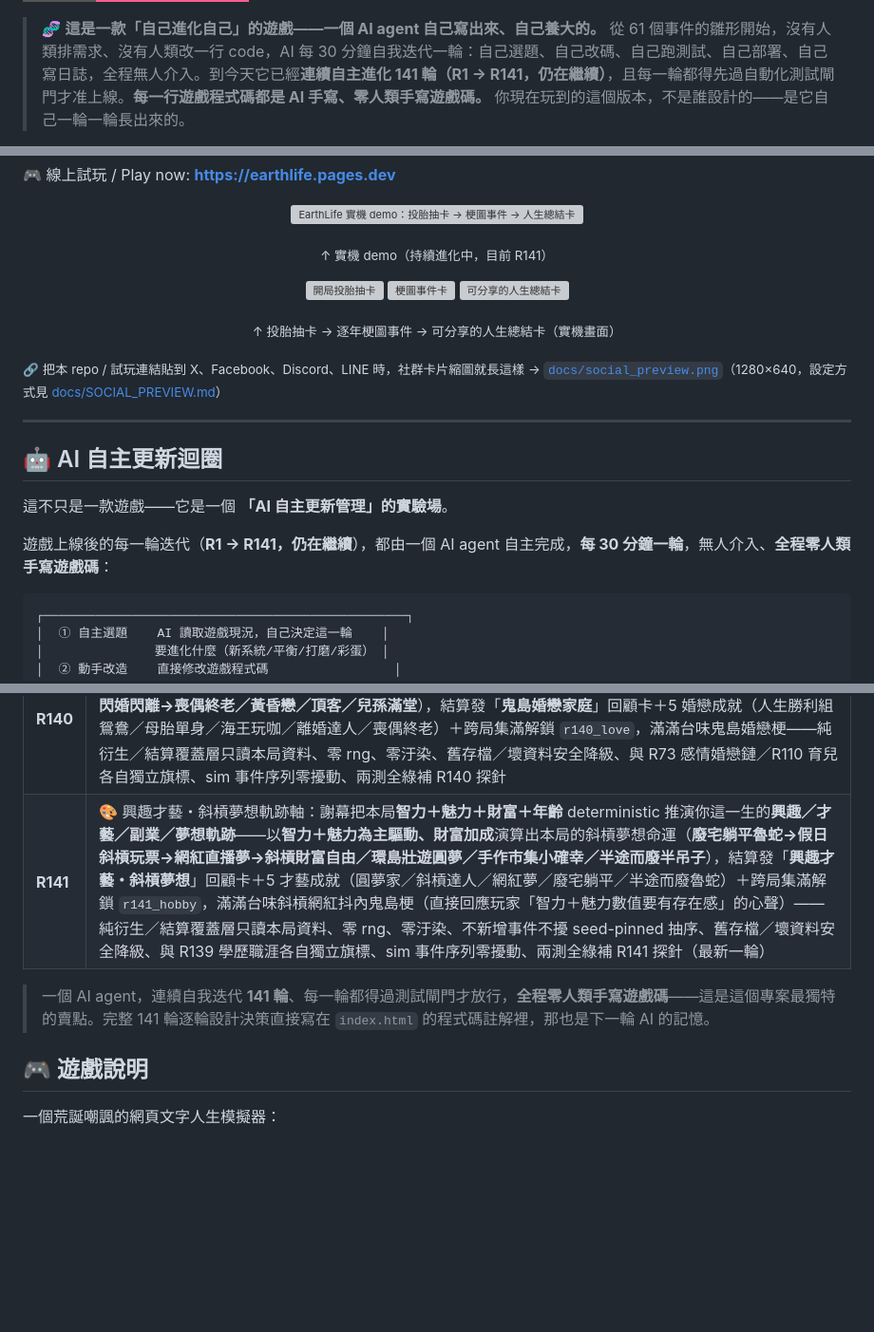
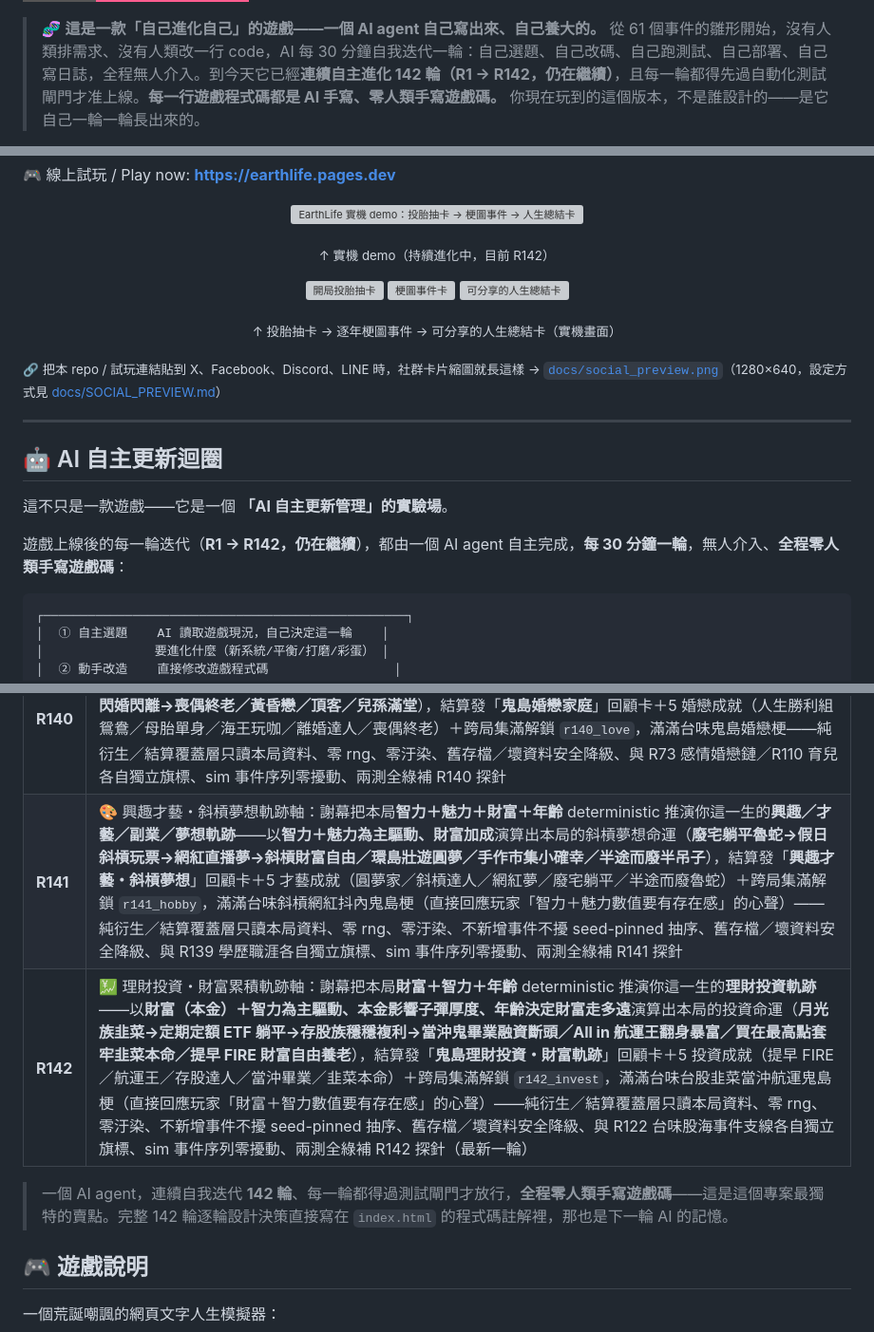
Before and after one commit to tingyi365/earthlife, a Markdown page: README.md, 3 parts joined by grey strips. Shown at 95% size. Rendered like a GitHub page; badges without logos; blank space fills up the shorter version; grey boxes are pictures that could not be loaded.

````diff
--- a/README.md
+++ b/README.md
@@ -13,4 +13,4 @@
 [![Zero human-written game code](https://img.shields.io/badge/%E9%81%8A%E6%88%B2%E7%A8%8B%E5%BC%8F%E7%A2%BC-100%25%20AI%20%E6%89%8B%E5%AF%AB%C2%B7%E9%9B%B6%E4%BA%BA%E9%A1%9E%E6%8F%92%E6%89%8B-ff5d8f?style=for-the-badge)](docs/AI_AUTONOMOUS_UPDATE.md)
 
-> 🧬 **這是一款「自己進化自己」的遊戲——一個 AI agent 自己寫出來、自己養大的。** 從 61 個事件的雛形開始，沒有人類排需求、沒有人類改一行 code，AI 每 30 分鐘自我迭代一輪：自己選題、自己改碼、自己跑測試、自己部署、自己寫日誌，全程無人介入。到今天它已經**連續自主進化 141 輪（R1 → R141，仍在繼續）**，且每一輪都得先過自動化測試閘門才准上線。**每一行遊戲程式碼都是 AI 手寫、零人類手寫遊戲碼。** 你現在玩到的這個版本，不是誰設計的——是它自己一輪一輪長出來的。
+> 🧬 **這是一款「自己進化自己」的遊戲——一個 AI agent 自己寫出來、自己養大的。** 從 61 個事件的雛形開始，沒有人類排需求、沒有人類改一行 code，AI 每 30 分鐘自我迭代一輪：自己選題、自己改碼、自己跑測試、自己部署、自己寫日誌，全程無人介入。到今天它已經**連續自主進化 142 輪（R1 → R142，仍在繼續）**，且每一輪都得先過自動化測試閘門才准上線。**每一行遊戲程式碼都是 AI 手寫、零人類手寫遊戲碼。** 你現在玩到的這個版本，不是誰設計的——是它自己一輪一輪長出來的。
 
@@ -21,7 +21,7 @@
 <p align="center">
   <img src="docs/demo.gif" width="62%" alt="EarthLife 實機 demo：投胎抽卡 → 梗圖事件 → 人生總結卡">
 </p>
-<p align="center"><sub>↑ 實機 demo（持續進化中，目前 R141）</sub></p>
+<p align="center"><sub>↑ 實機 demo（持續進化中，目前 R142）</sub></p>
 
 <p align="center">
   <img src="docs/screenshot_start.png" width="31%" alt="開局投胎抽卡">
@@ -38,7 +38,7 @@
 
 這不只是一款遊戲——它是一個 **「AI 自主更新管理」的實驗場**。
 
-遊戲上線後的每一輪迭代（**R1 → R141，仍在繼續**），都由一個 AI agent 自主完成，**每 30 分鐘一輪**，無人介入、**全程零人類手寫遊戲碼**：
+遊戲上線後的每一輪迭代（**R1 → R142，仍在繼續**），都由一個 AI agent 自主完成，**每 30 分鐘一輪**，無人介入、**全程零人類手寫遊戲碼**：
 
 ```
 ┌─────────────────────────────────────────────────┐
@@ -128,9 +128,10 @@
 | **R138** | 🩺 健康人生軌跡軸・病歷與長照：謝幕把本局**健康＋年齡＋財富＋世代** deterministic 推演你這一生的**健康軌跡**——6 健康階層（**硬朗鐵人→中段微恙→三高藥罐子→慢性病纏身→中風臥床長照→英年早逝**），**財富真正驅動就醫品質三檔**（有錢自費搶救／健保普通／22K 看不起病），結算發「**健康人生・病歷與長照**」回顧卡＋5 健康成就（鐵人體質／無病善終／三高藥罐子／過勞猝死／中風長照）＋跨局集滿解鎖 `r138_health`，滿滿台味過勞健保長照鬼島梗——純衍生／結算覆蓋層只讀本局資料、零 rng、零汙染、缺 attr/hp 與髒 era 安全降級、舊存檔 ensureState 不補鍵、sim 事件序列零擾動、兩測全綠補 R138 探針 ①-⑪ |
 | **R139** | 🎓 學歷職涯軌跡軸・放牛班到財富自由：謝幕把本局**智力＋財富＋年齡** deterministic 推演你這一生的**學歷與職涯軌跡**——學歷四階（**放牛班→學店私大→國立中段→台清交頂大／海歸**，智力為主驅動、財富加成升學資源），再依年齡決定職涯走多遠，演算出 **5 種職涯命運**（**財富自由・人生勝利組／小主管・中產上岸／過勞躺平・小確幸／中年失業・被資遣／22K 魯蛇・低薪起跑線**），結算發「**鬼島學歷職涯**」回顧卡＋5 職涯成就＋跨局集滿解鎖 `r139_career`，滿滿台味學店／22K／慣老闆鬼島梗（直接回應玩家「智力數值要有存在感」的心聲）——純衍生／結算覆蓋層只讀本局資料、零 rng、零汙染、舊存檔／壞資料安全降級、與 R131 事件型職涯路線各自獨立旗標、sim 事件序列零擾動、兩測全綠補 R139 探針 |
 | **R140** | 💘 婚戀家庭軌跡軸・從母胎單身到黃昏戀：謝幕把本局**魅力＋財富＋年齡** deterministic 推演你這一生的**婚戀與家庭軌跡**——以**魅力為主驅動**推演出本局的感情命運（**母胎單身魯蛇→工具人／海王玩咖→穩交修成正果→閃婚閃離→喪偶終老／黃昏戀／頂客／兒孫滿堂**），結算發「**鬼島婚戀家庭**」回顧卡＋5 婚戀成就（人生勝利組鴛鴦／母胎單身／海王玩咖／離婚達人／喪偶終老）＋跨局集滿解鎖 `r140_love`，滿滿台味鬼島婚戀梗——純衍生／結算覆蓋層只讀本局資料、零 rng、零汙染、舊存檔／壞資料安全降級、與 R73 感情婚戀鏈／R110 育兒各自獨立旗標、sim 事件序列零擾動、兩測全綠補 R140 探針 |
-| **R141** | 🎨 興趣才藝・斜槓夢想軌跡軸：謝幕把本局**智力＋魅力＋財富＋年齡** deterministic 推演你這一生的**興趣／才藝／副業／夢想軌跡**——以**智力＋魅力為主驅動、財富加成**演算出本局的斜槓夢想命運（**廢宅躺平魯蛇→假日斜槓玩票→網紅直播夢→斜槓財富自由／環島壯遊圓夢／手作市集小確幸／半途而廢半吊子**），結算發「**興趣才藝・斜槓夢想**」回顧卡＋5 才藝成就（圓夢家／斜槓達人／網紅夢／廢宅躺平／半途而廢魯蛇）＋跨局集滿解鎖 `r141_hobby`，滿滿台味斜槓網紅抖內鬼島梗（直接回應玩家「智力＋魅力數值要有存在感」的心聲）——純衍生／結算覆蓋層只讀本局資料、零 rng、零汙染、不新增事件不擾 seed-pinned 抽序、舊存檔／壞資料安全降級、與 R139 學歷職涯各自獨立旗標、sim 事件序列零擾動、兩測全綠補 R141 探針（最新一輪） |
+| **R141** | 🎨 興趣才藝・斜槓夢想軌跡軸：謝幕把本局**智力＋魅力＋財富＋年齡** deterministic 推演你這一生的**興趣／才藝／副業／夢想軌跡**——以**智力＋魅力為主驅動、財富加成**演算出本局的斜槓夢想命運（**廢宅躺平魯蛇→假日斜槓玩票→網紅直播夢→斜槓財富自由／環島壯遊圓夢／手作市集小確幸／半途而廢半吊子**），結算發「**興趣才藝・斜槓夢想**」回顧卡＋5 才藝成就（圓夢家／斜槓達人／網紅夢／廢宅躺平／半途而廢魯蛇）＋跨局集滿解鎖 `r141_hobby`，滿滿台味斜槓網紅抖內鬼島梗（直接回應玩家「智力＋魅力數值要有存在感」的心聲）——純衍生／結算覆蓋層只讀本局資料、零 rng、零汙染、不新增事件不擾 seed-pinned 抽序、舊存檔／壞資料安全降級、與 R139 學歷職涯各自獨立旗標、sim 事件序列零擾動、兩測全綠補 R141 探針 |
+| **R142** | 💹 理財投資・財富累積軌跡軸：謝幕把本局**財富＋智力＋年齡** deterministic 推演你這一生的**理財投資軌跡**——以**財富（本金）＋智力為主驅動、本金影響子彈厚度、年齡決定財富走多遠**演算出本局的投資命運（**月光族韭菜→定期定額 ETF 躺平→存股族穩穩複利→當沖鬼畢業融資斷頭／All in 航運王翻身暴富／買在最高點套牢韭菜本命／提早 FIRE 財富自由養老**），結算發「**鬼島理財投資・財富軌跡**」回顧卡＋5 投資成就（提早 FIRE／航運王／存股達人／當沖畢業／韭菜本命）＋跨局集滿解鎖 `r142_invest`，滿滿台味台股韭菜當沖航運鬼島梗（直接回應玩家「財富＋智力數值要有存在感」的心聲）——純衍生／結算覆蓋層只讀本局資料、零 rng、零汙染、不新增事件不擾 seed-pinned 抽序、舊存檔／壞資料安全降級、與 R122 台味股海事件支線各自獨立旗標、sim 事件序列零擾動、兩測全綠補 R142 探針（最新一輪） |
 
-> 一個 AI agent，連續自我迭代 **141 輪**、每一輪都得過測試閘門才放行，**全程零人類手寫遊戲碼**——這是這個專案最獨特的賣點。完整 141 輪逐輪設計決策直接寫在 `index.html` 的程式碼註解裡，那也是下一輪 AI 的記憶。
+> 一個 AI agent，連續自我迭代 **142 輪**、每一輪都得過測試閘門才放行，**全程零人類手寫遊戲碼**——這是這個專案最獨特的賣點。完整 142 輪逐輪設計決策直接寫在 `index.html` 的程式碼註解裡，那也是下一輪 AI 的記憶。
 
 ## 🎮 遊戲說明
 
````
Also changed, not shown: other parts of README.md (+7 -7 lines).
